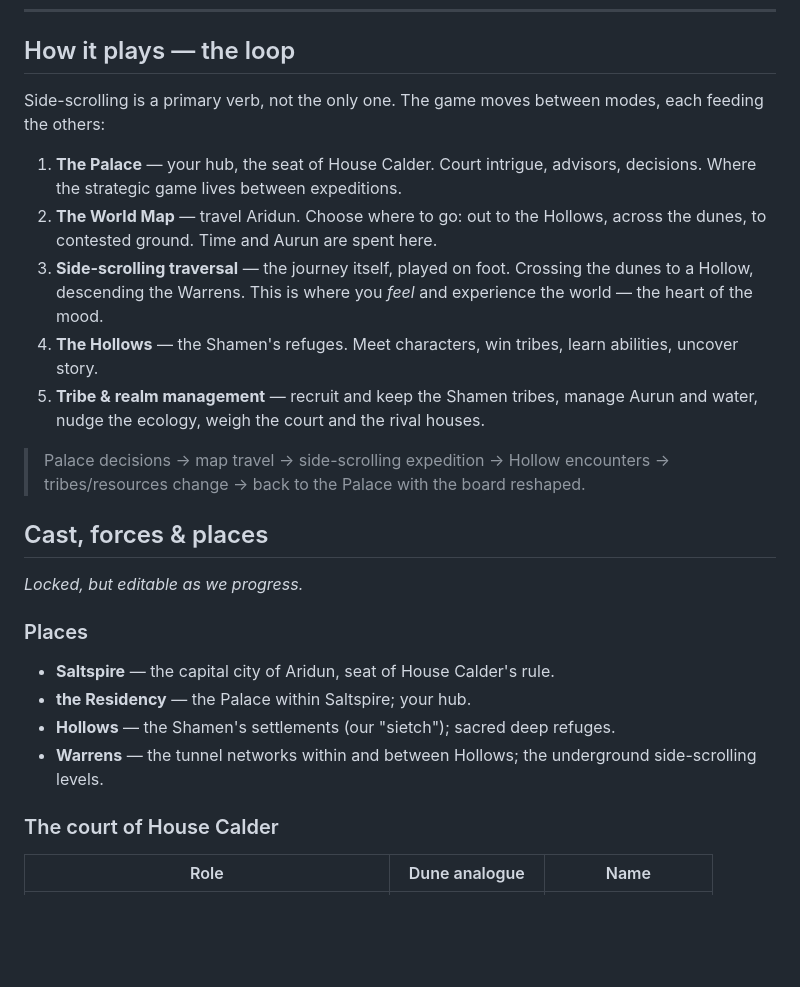
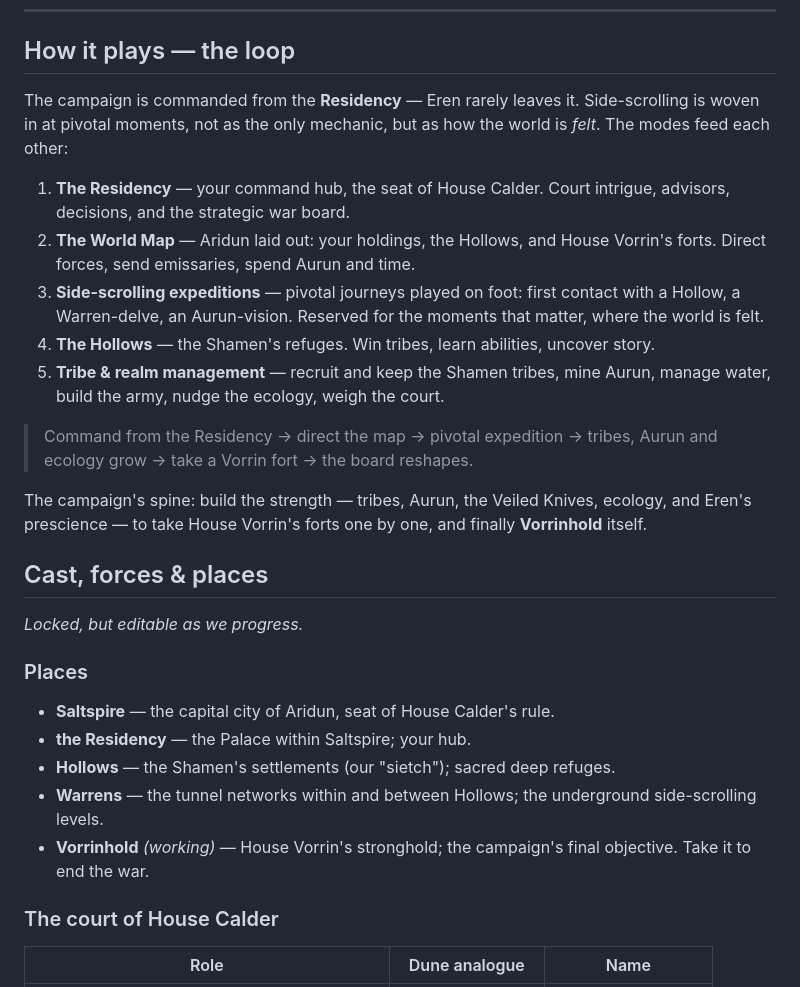
Before and after one commit to HiberniaStudios/Arradius, a Markdown page: VISION.md, the part around one of its changes. Rendered like a GitHub page; blank space fills up the shorter version.

```diff
--- a/VISION.md
+++ b/VISION.md
@@ -78,23 +78,28 @@ strategic board.
 
 ## How it plays — the loop
 
-Side-scrolling is a primary verb, not the only one. The game moves between
-modes, each feeding the others:
+The campaign is commanded from the **Residency** — Eren rarely leaves it.
+Side-scrolling is woven in at pivotal moments, not as the only mechanic, but as
+how the world is _felt_. The modes feed each other:
 
-1. **The Palace** — your hub, the seat of House Calder. Court intrigue,
-   advisors, decisions. Where the strategic game lives between expeditions.
-2. **The World Map** — travel Aridun. Choose where to go: out to the Hollows,
-   across the dunes, to contested ground. Time and Aurun are spent here.
-3. **Side-scrolling traversal** — the journey itself, played on foot. Crossing
-   the dunes to a Hollow, descending the Warrens. This is where you _feel_ and
-   experience the world — the heart of the mood.
-4. **The Hollows** — the Shamen's refuges. Meet characters, win tribes, learn
-   abilities, uncover story.
-5. **Tribe & realm management** — recruit and keep the Shamen tribes, manage
-   Aurun and water, nudge the ecology, weigh the court and the rival houses.
+1. **The Residency** — your command hub, the seat of House Calder. Court
+   intrigue, advisors, decisions, and the strategic war board.
+2. **The World Map** — Aridun laid out: your holdings, the Hollows, and House
+   Vorrin's forts. Direct forces, send emissaries, spend Aurun and time.
+3. **Side-scrolling expeditions** — pivotal journeys played on foot: first
+   contact with a Hollow, a Warren-delve, an Aurun-vision. Reserved for the
+   moments that matter, where the world is felt.
+4. **The Hollows** — the Shamen's refuges. Win tribes, learn abilities, uncover
+   story.
+5. **Tribe & realm management** — recruit and keep the Shamen tribes, mine Aurun,
+   manage water, build the army, nudge the ecology, weigh the court.
 
-> Palace decisions → map travel → side-scrolling expedition → Hollow encounters
-> → tribes/resources change → back to the Palace with the board reshaped.
+> Command from the Residency → direct the map → pivotal expedition → tribes,
+> Aurun and ecology grow → take a Vorrin fort → the board reshapes.
+
+The campaign's spine: build the strength — tribes, Aurun, the Veiled Knives,
+ecology, and Eren's prescience — to take House Vorrin's forts one by one, and
+finally **Vorrinhold** itself.
 
 ## Cast, forces & places
 
@@ -107,6 +112,8 @@ _Locked, but editable as we progress._
 - **Hollows** — the Shamen's settlements (our "sietch"); sacred deep refuges.
 - **Warrens** — the tunnel networks within and between Hollows; the underground
   side-scrolling levels.
+- **Vorrinhold** _(working)_ — House Vorrin's stronghold; the campaign's final
+  objective. Take it to end the war.
 
 ### The court of House Calder
 
```
Also changed, not shown: other parts of VISION.md (+39 -13 lines).
